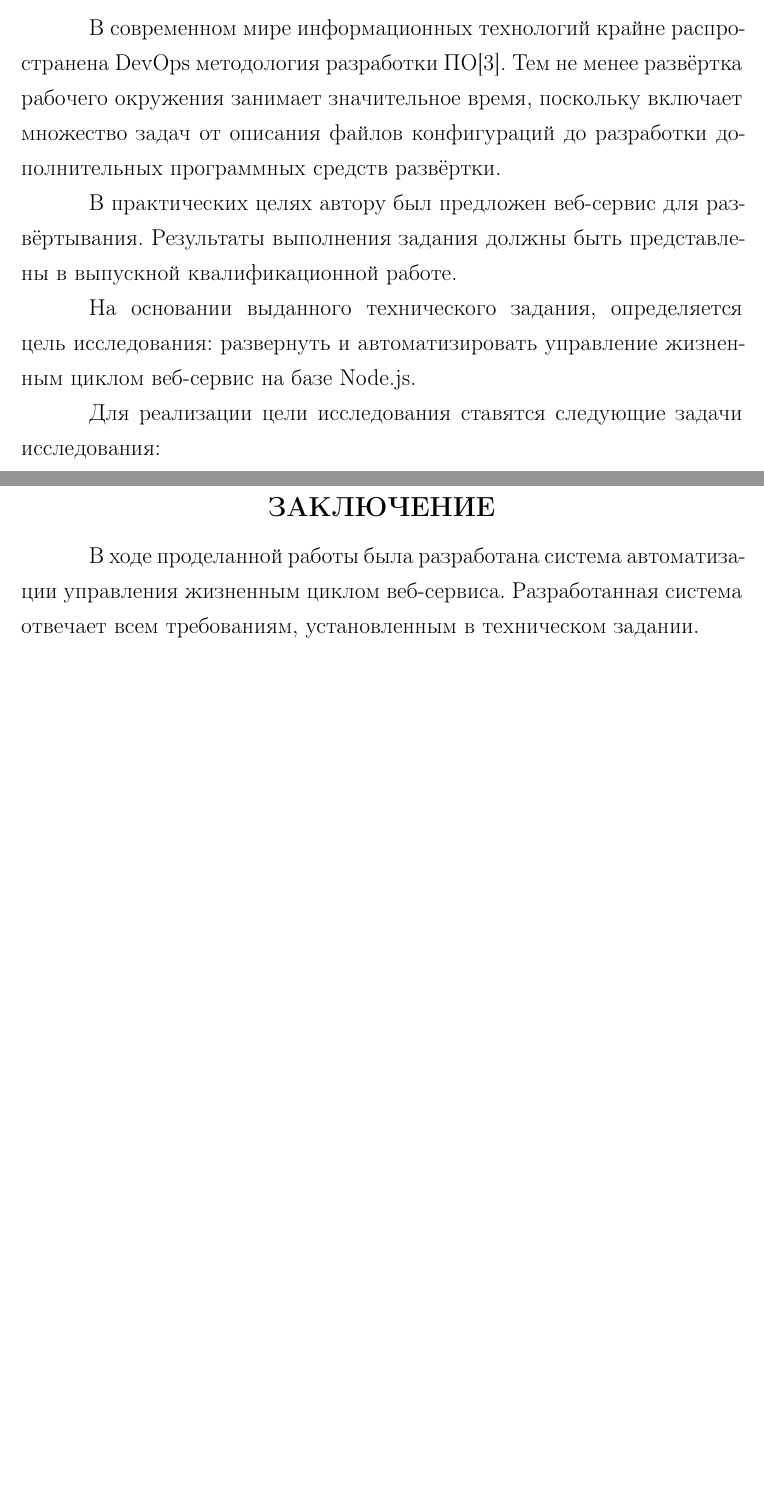
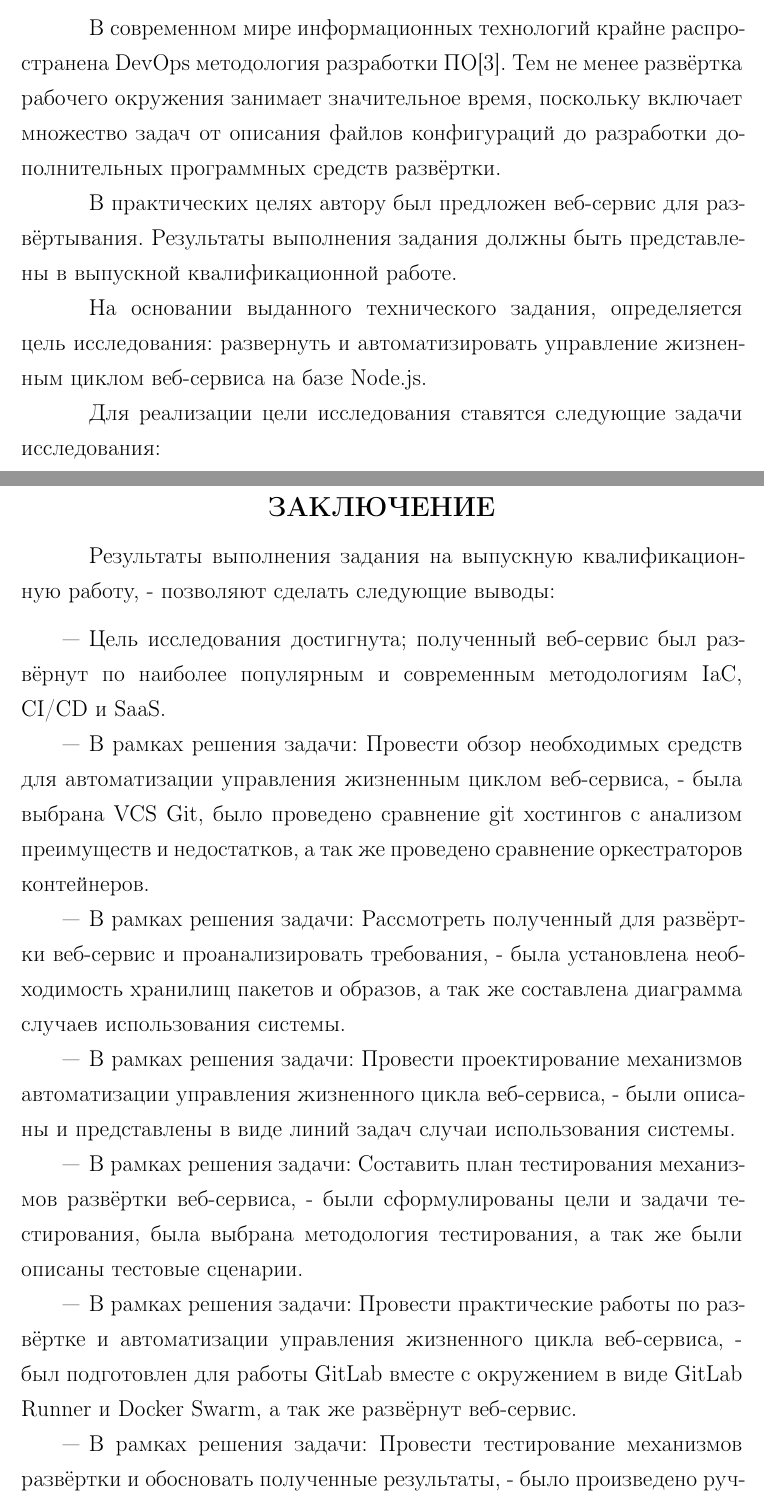
Before and after one commit to yohimik/diploma, a LaTeX document (pz/src/main.tex, which reads pz/src/chapters/12-intro.tex, pz/src/chapters/80-conclusion.tex): two parts of pages 3 and 29 of 31, joined at a grey line, cut so that both start at the same text, the shorter picture padded with empty space. The pictures show the PDF file pz/main.pdf that the author committed with the source.

Commit message:
added conclusion

```diff
--- a/pz/src/chapters/12-intro.tex
+++ b/pz/src/chapters/12-intro.tex
@@ -23,7 +23,7 @@
 Поставленные задачи определяют предмет исследования:
 
 Основные параметры имеющихся DevOps решений с целью определения наиболее подходящих из них для развёртывания веб-сервисов
-по наиболее популярным методологиям IaC, CI/CD и SaaS.
+по наиболее популярным и современным методологиям IaC, CI/CD и SaaS.
 
 Объект исследования: программные и аппаратные средства, задействованные и которые могут быть использованы для автоматизации управления жизненным циклом веб-сервиса.
 
--- a/pz/src/chapters/80-conclusion.tex
+++ b/pz/src/chapters/80-conclusion.tex
@@ -1,7 +1,35 @@
 \Conclusion % заключение к отчёту
 
-В ходе проделанной работы была разработана система автоматизации управления жизненным циклом веб-сервиса.
-Разработанная система отвечает всем требованиям, установленным в техническом задании.
+Результаты выполнения задания на выпускную квалификационную работу, - позволяют сделать следующие выводы:
+\begin{itemize}
+    \item
+    Цель исследования достигнута;
+    полученный веб-сервис был развёрнут по наиболее популярным и современным методологиям IaC, CI/CD и SaaS.
+
+    \item
+    В рамках решения задачи: Провести обзор необходимых средств для автоматизации управления жизненным циклом веб-сервиса,
+    - была выбрана VCS Git, было проведено сравнение git хостингов с анализом преимуществ и недостатков, а так же проведено сравнение оркестраторов контейнеров.
+
+    \item
+    В рамках решения задачи: Рассмотреть полученный для развёртки веб-сервис и проанализировать требования,
+    - была установлена необходимость хранилищ пакетов и образов, а так же составлена диаграмма случаев использования системы.
+
+    \item
+    В рамках решения задачи: Провести проектирование механизмов автоматизации управления жизненного цикла веб-сервиса,
+    - были описаны и представлены в виде линий задач случаи использования системы.
+
+    \item
+    В рамках решения задачи: Составить план тестирования механизмов развёртки веб-сервиса,
+    - были сформулированы цели и задачи тестирования, была выбрана методология тестирования, а так же были описаны тестовые сценарии.
+
+    \item
+    В рамках решения задачи: Провести практические работы по развёртке и автоматизации управления жизненного цикла веб-сервиса,
+    - был подготовлен для работы GitLab вместе с окружением в виде GitLab Runner и Docker Swarm, а так же развёрнут веб-сервис.
+
+    \item
+    В рамках решения задачи: Провести тестирование механизмов развёртки и обосновать полученные результаты,
+    - было произведено ручное тестирование по методологии <<<Белого ящика>> функций полученной системы..
+\end{itemize}
 
 
 %%% Local Variables:
```
Also changed, not shown: README.md, pz/main.pdf, pz/src/chapters/12-intro.tex (2 more changed lines).
